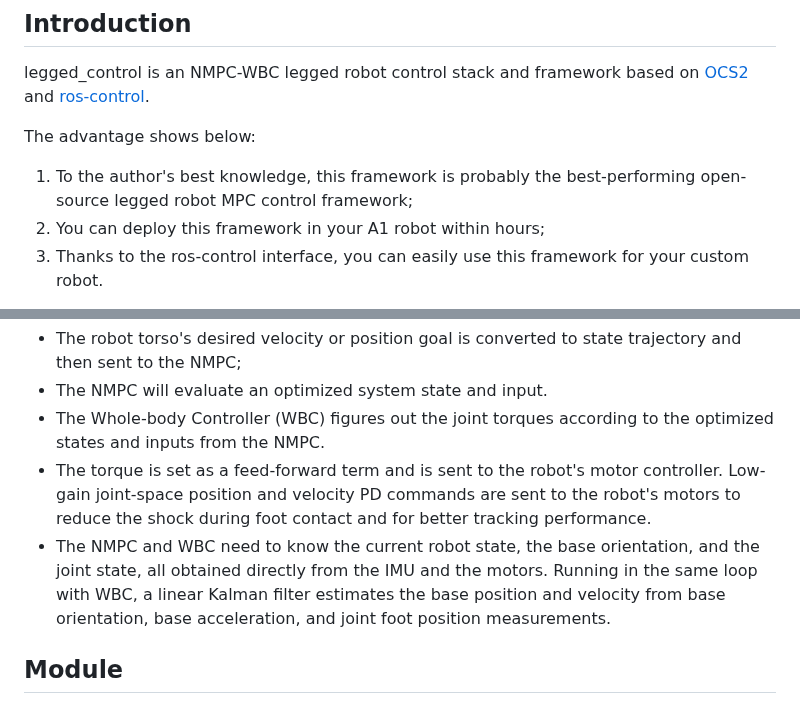
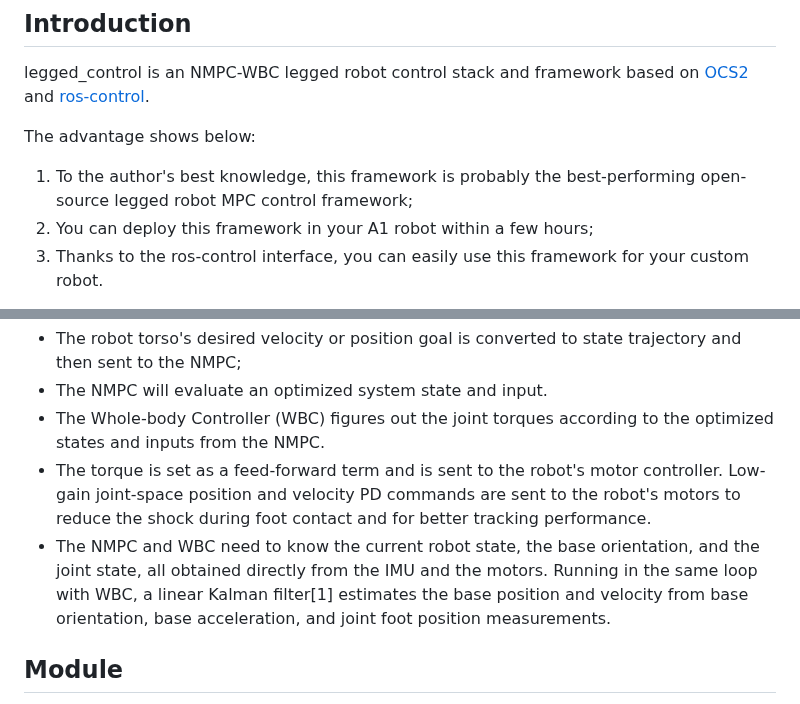
Before and after one commit to idra-lab/legged_control, a Markdown page: README.md, 2 parts joined by grey strips. GitHub-like rendering.

```diff
--- a/README.md
+++ b/README.md
@@ -4,7 +4,7 @@ legged_control is an NMPC-WBC legged robot control stack and framework based on
 
 The advantage shows below:
 1. To the author's best knowledge, this framework is probably the best-performing open-source legged robot MPC control framework;
-2. You can deploy this framework in your A1 robot within hours;
+2. You can deploy this framework in your A1 robot within a few hours;
 3. Thanks to the ros-control interface, you can easily use this framework for your custom robot.
 
 I believe this framework can provide a high-performance and easy-to-use model-based baseline for the legged robot community.
@@ -106,7 +106,7 @@ The system framework diagram is shown below.
 - The Whole-body Controller (WBC) figures out the joint torques according to the optimized states and inputs from the NMPC.
 - The torque is set as a feed-forward term and is sent to the robot's motor controller.
 Low-gain joint-space position and velocity PD commands are sent to the robot's motors to reduce the shock during foot contact and for better tracking performance.
-- The NMPC and WBC need to know the current robot state, the base orientation, and the joint state, all obtained directly from the IMU and the motors. Running in the same loop with WBC, a linear Kalman filter estimates the base position and velocity from base orientation, base acceleration, and joint foot position measurements.
+- The NMPC and WBC need to know the current robot state, the base orientation, and the joint state, all obtained directly from the IMU and the motors. Running in the same loop with WBC, a linear Kalman filter[1] estimates the base position and velocity from base orientation, base acceleration, and joint foot position measurements.
 
 ## Module
 The main module of the entire control framework is NMPC and WBC, and the following is only a very brief introduction.
```
Also changed, not shown: other parts of README.md (+34 -3 lines), docs/tasks.png (added).
